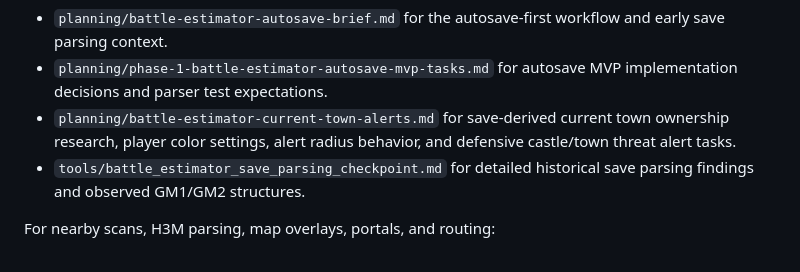
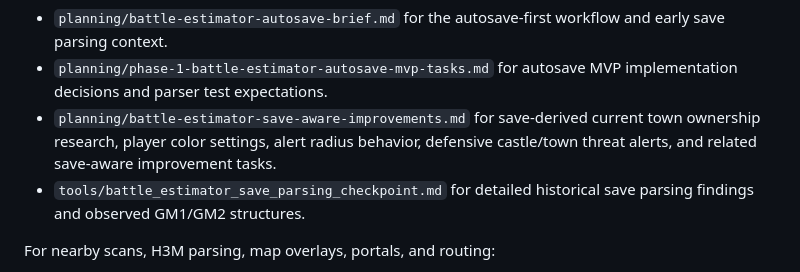
Before and after one commit to dees91/h3-companion, a Markdown page: AGENTS.md, the part around the change. Drawn GitHub-style.

Commit message:
docs: generalize save-aware improvements plan

```diff
--- a/AGENTS.md
+++ b/AGENTS.md
@@ -116,9 +116,10 @@ For save parsing, autosaves, and local config/cache behavior:
   and early save parsing context.
 - `planning/phase-1-battle-estimator-autosave-mvp-tasks.md` for autosave MVP
   implementation decisions and parser test expectations.
-- `planning/battle-estimator-current-town-alerts.md` for save-derived current
-  town ownership research, player color settings, alert radius behavior, and
-  defensive castle/town threat alert tasks.
+- `planning/battle-estimator-save-aware-improvements.md` for save-derived
+  current town ownership research, player color settings, alert radius
+  behavior, defensive castle/town threat alerts, and related save-aware
+  improvement tasks.
 - `tools/battle_estimator_save_parsing_checkpoint.md` for detailed historical
   save parsing findings and observed GM1/GM2 structures.
 
```
Also changed, not shown: planning/battle-estimator-save-aware-improvements.md (renamed from planning/battle-estimator-current-town-alerts.md, +2 -2 lines).
